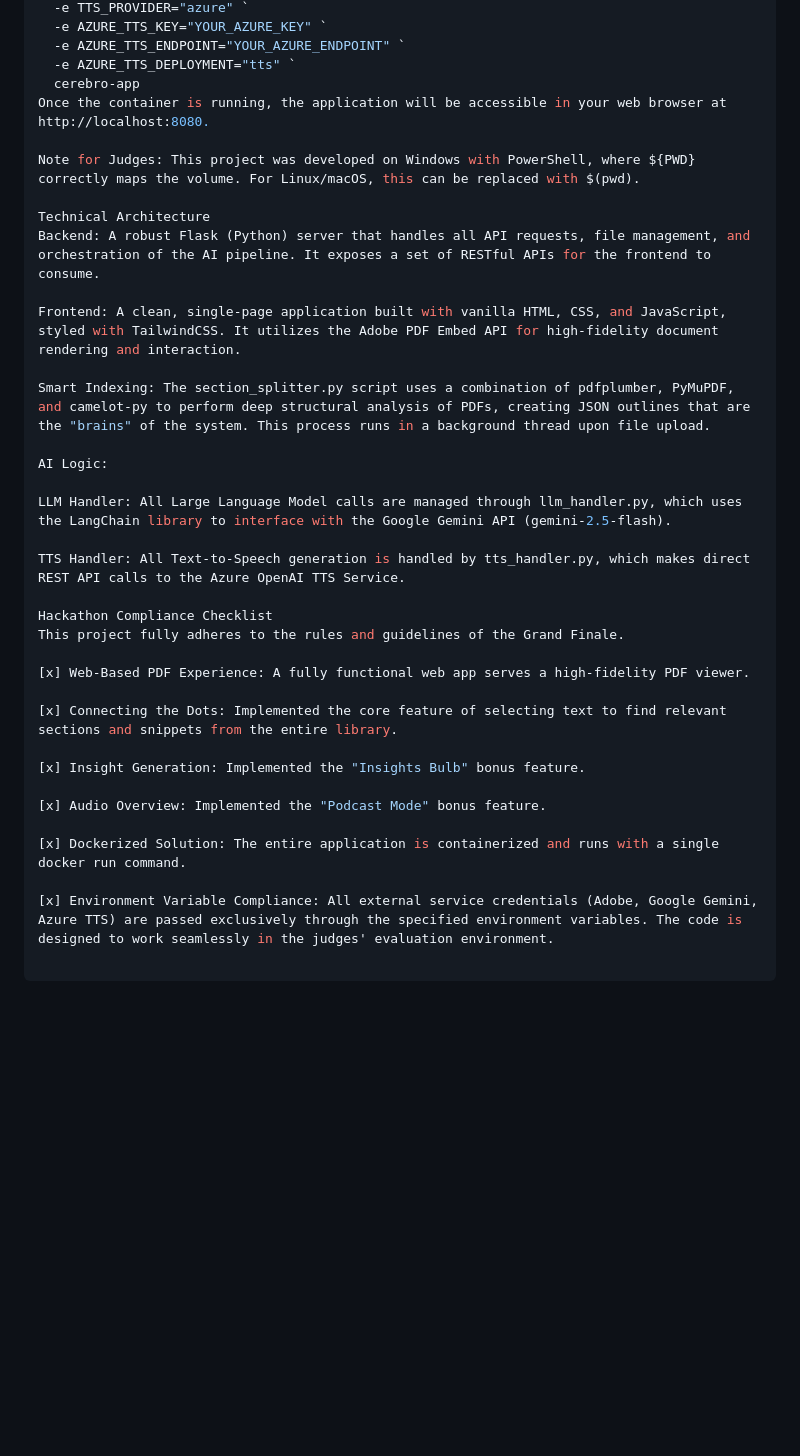
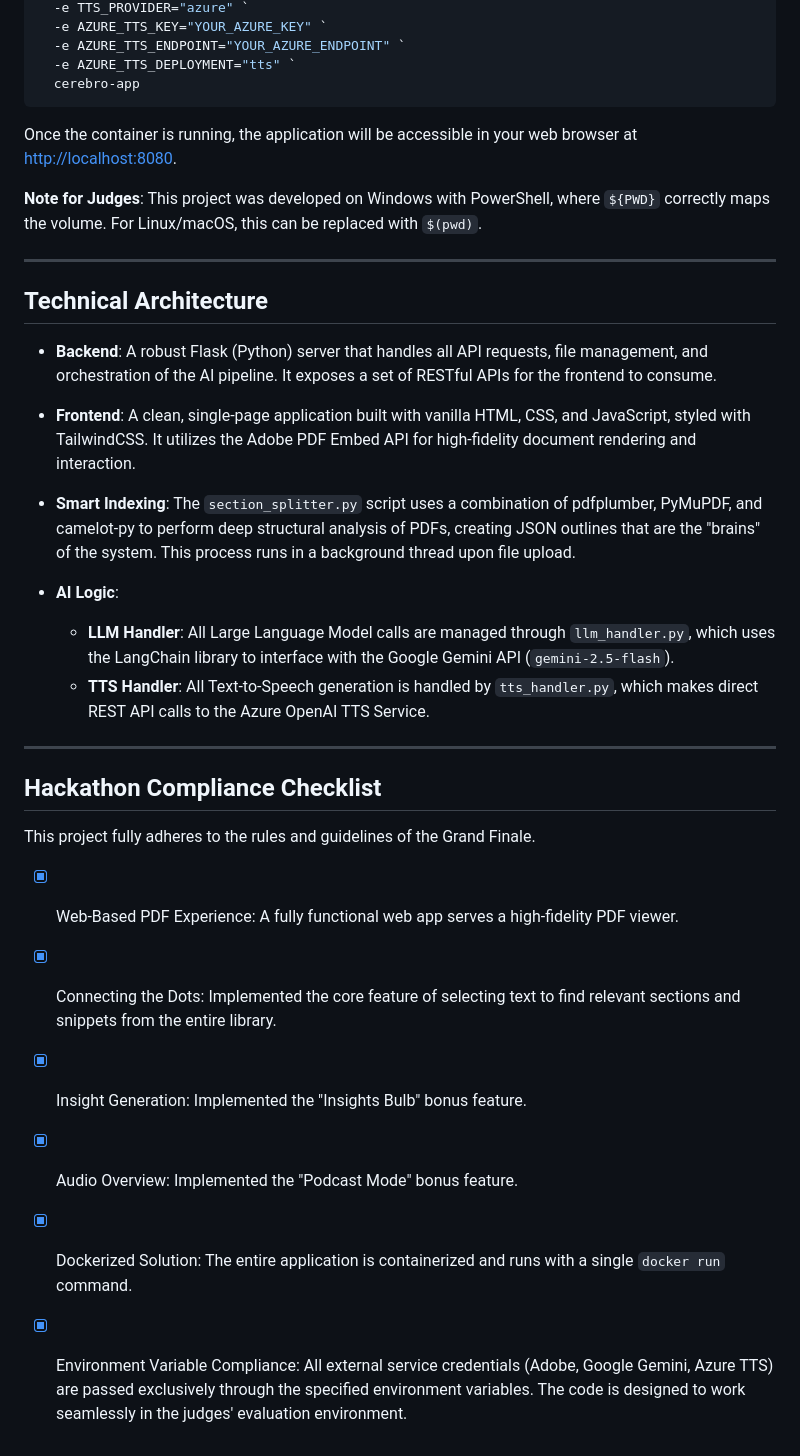
Before and after one commit to HajipuriaHacker/adobe-hackathon-finale, a Markdown page: README.MD, the part around one of its changes. GitHub-like rendering; blank space fills up the shorter version.

Commit message:
Update README.md with comprehensive project details

````diff
--- a/README.MD
+++ b/README.MD
@@ -68,34 +96,36 @@ docker run --name cerebro-test `
   -e AZURE_TTS_ENDPOINT="YOUR_AZURE_ENDPOINT" `
   -e AZURE_TTS_DEPLOYMENT="tts" `
   cerebro-app
-Once the container is running, the application will be accessible in your web browser at http://localhost:8080.
+```
 
-Note for Judges: This project was developed on Windows with PowerShell, where ${PWD} correctly maps the volume. For Linux/macOS, this can be replaced with $(pwd).
+Once the container is running, the application will be accessible in your web browser at [http://localhost:8080](http://localhost:8080).
 
-Technical Architecture
-Backend: A robust Flask (Python) server that handles all API requests, file management, and orchestration of the AI pipeline. It exposes a set of RESTful APIs for the frontend to consume.
+**Note for Judges**: This project was developed on Windows with PowerShell, where `${PWD}` correctly maps the volume. For Linux/macOS, this can be replaced with `$(pwd)`.
 
-Frontend: A clean, single-page application built with vanilla HTML, CSS, and JavaScript, styled with TailwindCSS. It utilizes the Adobe PDF Embed API for high-fidelity document rendering and interaction.
+---
 
-Smart Indexing: The section_splitter.py script uses a combination of pdfplumber, PyMuPDF, and camelot-py to perform deep structural analysis of PDFs, creating JSON outlines that are the "brains" of the system. This process runs in a background thread upon file upload.
+## Technical Architecture
 
-AI Logic:
+* **Backend**: A robust Flask (Python) server that handles all API requests, file management, and orchestration of the AI pipeline. It exposes a set of RESTful APIs for the frontend to consume.
 
-LLM Handler: All Large Language Model calls are managed through llm_handler.py, which uses the LangChain library to interface with the Google Gemini API (gemini-2.5-flash).
+* **Frontend**: A clean, single-page application built with vanilla HTML, CSS, and JavaScript, styled with TailwindCSS. It utilizes the Adobe PDF Embed API for high-fidelity document rendering and interaction.
 
-TTS Handler: All Text-to-Speech generation is handled by tts_handler.py, which makes direct REST API calls to the Azure OpenAI TTS Service.
+* **Smart Indexing**: The `section_splitter.py` script uses a combination of pdfplumber, PyMuPDF, and camelot-py to perform deep structural analysis of PDFs, creating JSON outlines that are the "brains" of the system. This process runs in a background thread upon file upload.
 
-Hackathon Compliance Checklist
+* **AI Logic**:
+
+  * **LLM Handler**: All Large Language Model calls are managed through `llm_handler.py`, which uses the LangChain library to interface with the Google Gemini API (`gemini-2.5-flash`).
+  * **TTS Handler**: All Text-to-Speech generation is handled by `tts_handler.py`, which makes direct REST API calls to the Azure OpenAI TTS Service.
+
+---
+
+## Hackathon Compliance Checklist
+
 This project fully adheres to the rules and guidelines of the Grand Finale.
 
-[x] Web-Based PDF Experience: A fully functional web app serves a high-fidelity PDF viewer.
-
-[x] Connecting the Dots: Implemented the core feature of selecting text to find relevant sections and snippets from the entire library.
-
-[x] Insight Generation: Implemented the "Insights Bulb" bonus feature.
-
-[x] Audio Overview: Implemented the "Podcast Mode" bonus feature.
-
-[x] Dockerized Solution: The entire application is containerized and runs with a single docker run command.
-
-[x] Environment Variable Compliance: All external service credentials (Adobe, Google Gemini, Azure TTS) are passed exclusively through the specified environment variables. The code is designed to work seamlessly in the judges' evaluation environment.
+* [x] Web-Based PDF Experience: A fully functional web app serves a high-fidelity PDF viewer.
+* [x] Connecting the Dots: Implemented the core feature of selecting text to find relevant sections and snippets from the entire library.
+* [x] Insight Generation: Implemented the "Insights Bulb" bonus feature.
+* [x] Audio Overview: Implemented the "Podcast Mode" bonus feature.
+* [x] Dockerized Solution: The entire application is containerized and runs with a single `docker run` command.
+* [x] Environment Variable Compliance: All external service credentials (Adobe, Google Gemini, Azure TTS) are passed exclusively through the specified environment variables. The code is designed to work seamlessly in the judges' evaluation environment.
````
Also changed, not shown: other parts of README.MD (+34 -6 lines).
